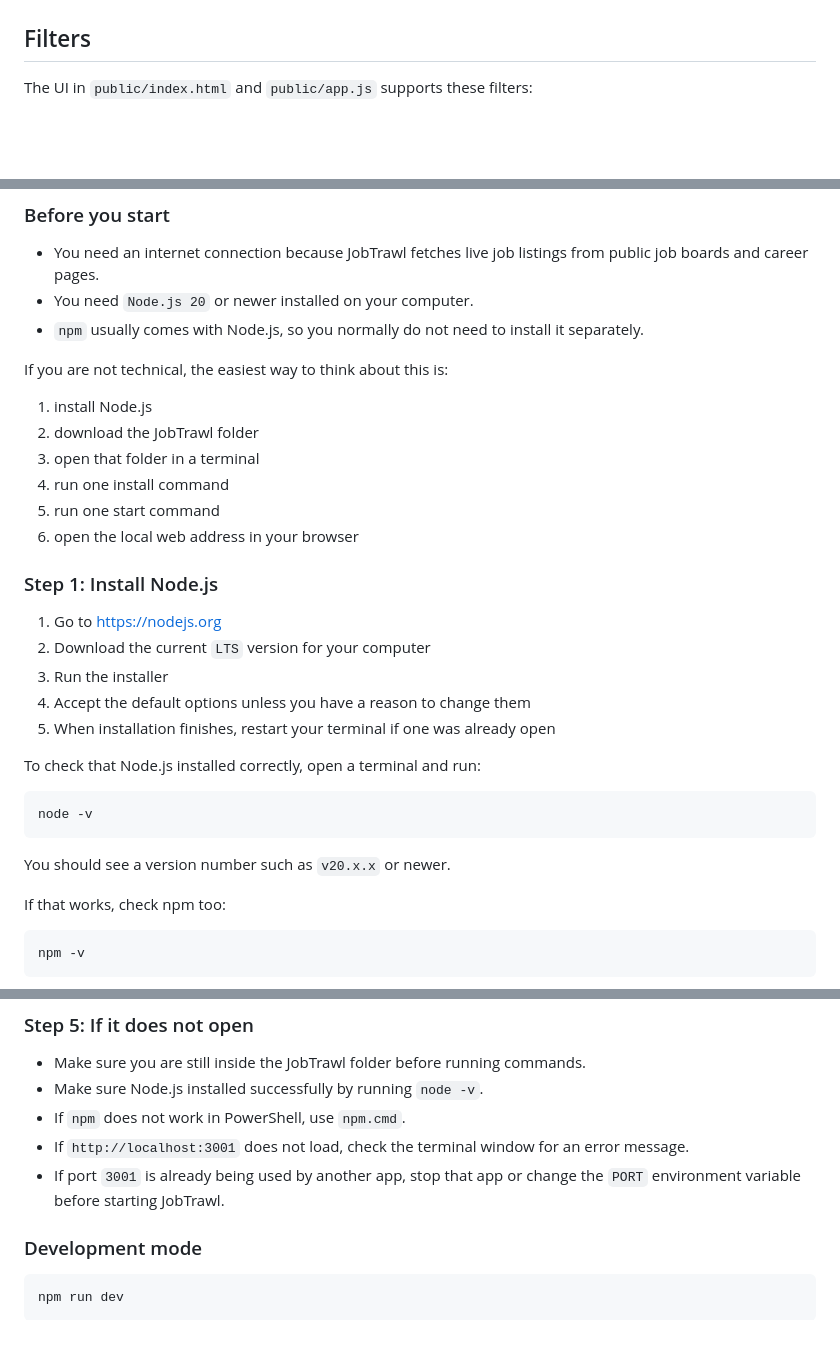
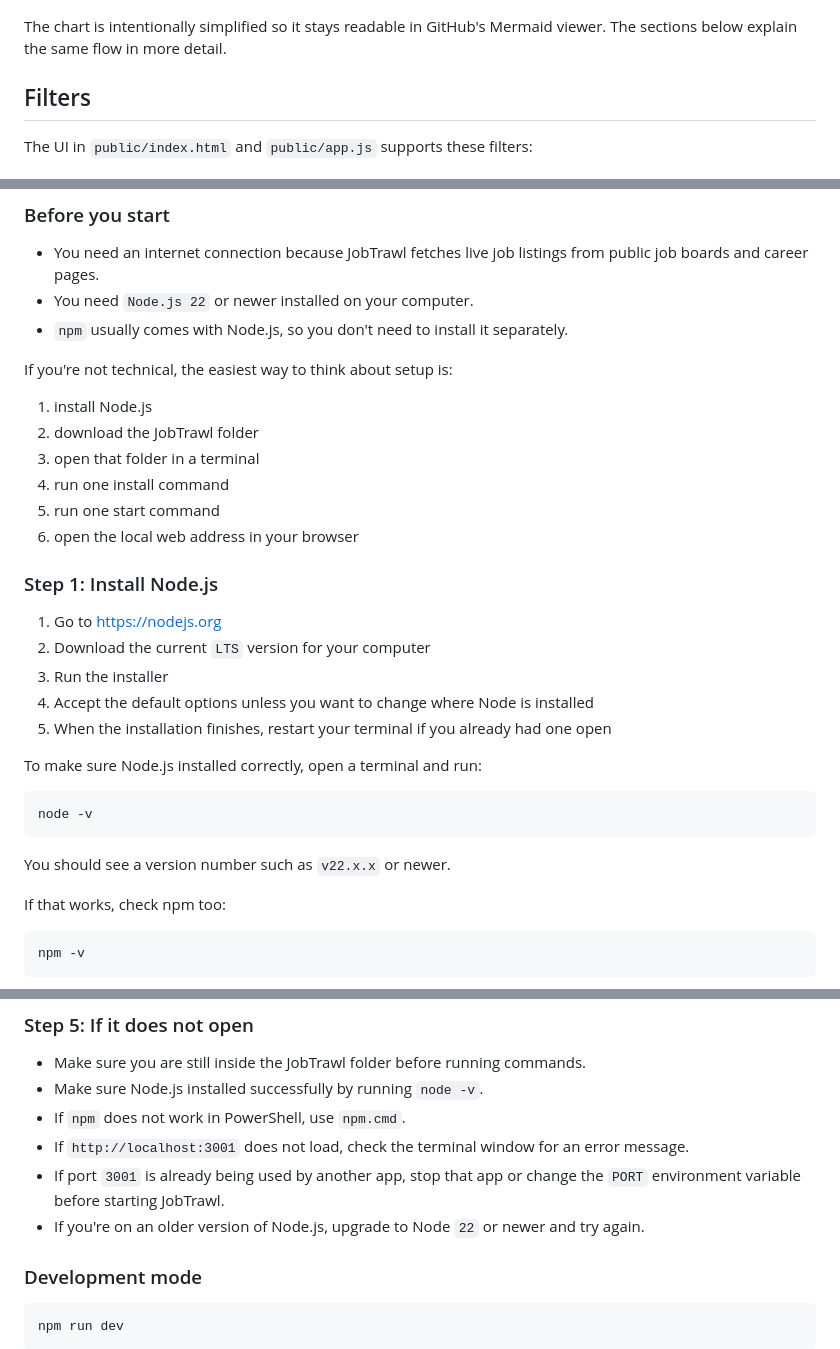
Before and after one commit to ugraphix/JobTrawl, a Markdown page: README.md, 3 parts joined by grey strips. Rendered like a GitHub page; blank space fills up the shorter version.

Commit message:
Polish README setup instructions and Node version

````diff
--- a/README.md
+++ b/README.md
@@ -74,4 +74,6 @@ flowchart TD
 ```
+
+The chart is intentionally simplified so it stays readable in GitHub's Mermaid viewer. The sections below explain the same flow in more detail.
 
 ## Filters
 
@@ -272,10 +274,10 @@ Coverage quality varies by provider and by company implementation. API-backed ad
 ### Before you start
 
 - You need an internet connection because JobTrawl fetches live job listings from public job boards and career pages.
-- You need `Node.js 20` or newer installed on your computer.
-- `npm` usually comes with Node.js, so you normally do not need to install it separately.
+- You need `Node.js 22` or newer installed on your computer.
+- `npm` usually comes with Node.js, so you don't need to install it separately.
 
-If you are not technical, the easiest way to think about this is:
+If you're not technical, the easiest way to think about setup is:
 
 1. install Node.js
 2. download the JobTrawl folder
@@ -289,16 +291,16 @@ If you are not technical, the easiest way to think about this is:
 1. Go to [https://nodejs.org](https://nodejs.org)
 2. Download the current `LTS` version for your computer
 3. Run the installer
-4. Accept the default options unless you have a reason to change them
-5. When installation finishes, restart your terminal if one was already open
+4. Accept the default options unless you want to change where Node is installed
+5. When the installation finishes, restart your terminal if you already had one open
 
-To check that Node.js installed correctly, open a terminal and run:
+To make sure Node.js installed correctly, open a terminal and run:
 
 ```powershell
 node -v
 ```
 
-You should see a version number such as `v20.x.x` or newer.
+You should see a version number such as `v22.x.x` or newer.
 
 If that works, check npm too:
 
@@ -375,6 +377,7 @@ Open that address in your web browser.
 - If `npm` does not work in PowerShell, use `npm.cmd`.
 - If `http://localhost:3001` does not load, check the terminal window for an error message.
 - If port `3001` is already being used by another app, stop that app or change the `PORT` environment variable before starting JobTrawl.
+- If you're on an older version of Node.js, upgrade to Node `22` or newer and try again.
 
 ### Development mode
 
````
Also changed, not shown: other parts of README.md (+23 -23 lines).
